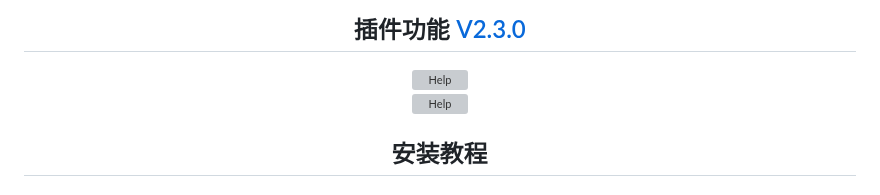
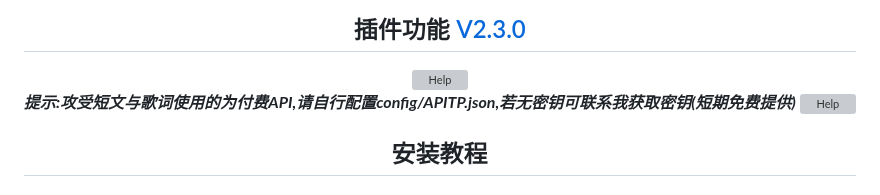
Before and after one commit to yll0614/luoluo-plugin, a Markdown page: readme.md, the part around the change. Drawn GitHub-style; grey boxes are pictures that could not be loaded.

Commit message:
优化细节

```diff
--- a/readme.md
+++ b/readme.md
@@ -6,6 +6,7 @@
  ###### 访问量<br><img src="https://count.moeyy.cn/get/@:yueyuez/"/></br>
  ## 插件功能 [V2.3.0](./CHANGELOG.md)
 <img src='https://gitee.com/yll0614/img/raw/master/v2.3.0help.jpg'  alt='Help'></img>
+***提示:攻受短文与歌词使用的为付费API,请自行配置config/APITP.json,若无密钥可联系我获取密钥(短期免费提供)***
 <img src='https://gitee.com/yll0614/img/raw/master/v2.3.0bqbhelp.jpg'  alt='Help'></img>
  ## 安装教程
 ### 方式一:通过git下载插件
```
